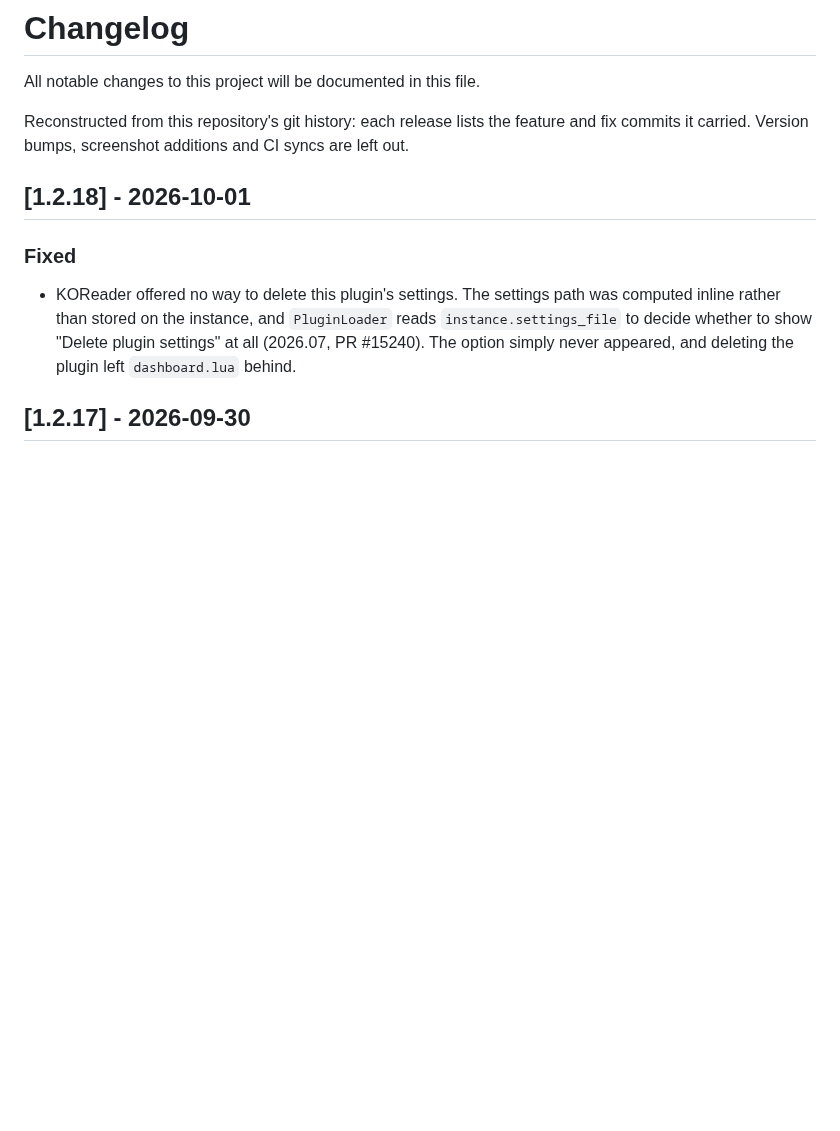
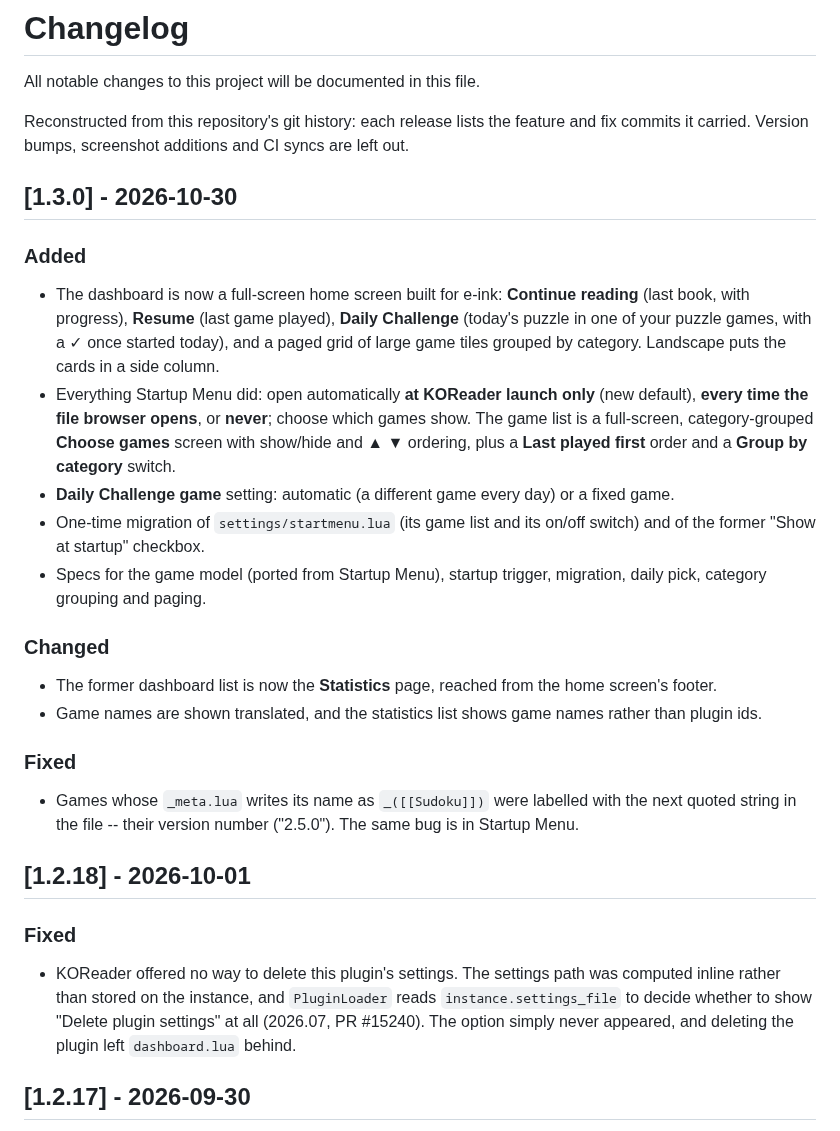
Before and after one commit to t2ym5u/dashboard.koplugin, a Markdown page: CHANGELOG.md, the part around the change. GitHub-like rendering; blank space fills up the shorter version.

```diff
--- a/CHANGELOG.md
+++ b/CHANGELOG.md
@@ -5,6 +5,37 @@ All notable changes to this project will be documented in this file.
 Reconstructed from this repository's git history: each release lists the
 feature and fix commits it carried. Version bumps, screenshot additions
 and CI syncs are left out.
+
+## [1.3.0] - 2026-10-30
+
+### Added
+- The dashboard is now a full-screen home screen built for e-ink: **Continue
+  reading** (last book, with progress), **Resume** (last game played),
+  **Daily Challenge** (today's puzzle in one of your puzzle games, with a ✓
+  once started today), and a paged grid of large game tiles grouped by
+  category. Landscape puts the cards in a side column.
+- Everything Startup Menu did: open automatically **at KOReader launch only**
+  (new default), **every time the file browser opens**, or **never**; choose
+  which games show. The game list is a full-screen, category-grouped
+  **Choose games** screen with show/hide and ▲ ▼ ordering, plus a **Last
+  played first** order and a **Group by category** switch.
+- **Daily Challenge game** setting: automatic (a different game every day) or
+  a fixed game.
+- One-time migration of `settings/startmenu.lua` (its game list and its
+  on/off switch) and of the former "Show at startup" checkbox.
+- Specs for the game model (ported from Startup Menu), startup trigger,
+  migration, daily pick, category grouping and paging.
+
+### Changed
+- The former dashboard list is now the **Statistics** page, reached from the
+  home screen's footer.
+- Game names are shown translated, and the statistics list shows game names
+  rather than plugin ids.
+
+### Fixed
+- Games whose `_meta.lua` writes its name as `_([[Sudoku]])` were labelled
+  with the next quoted string in the file -- their version number ("2.5.0").
+  The same bug is in Startup Menu.
 
 ## [1.2.18] - 2026-10-01
 
```
Also changed, not shown: README.md (+65 -13 lines), images/dashboard.png (added), 16 other files.
